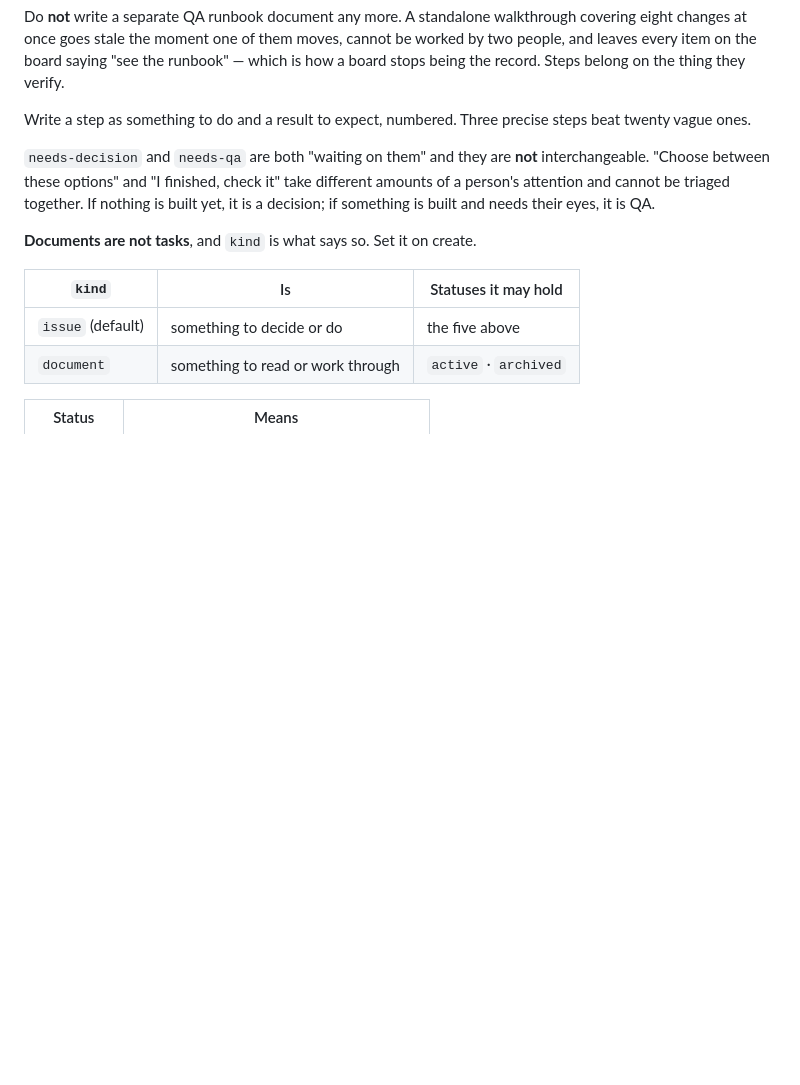
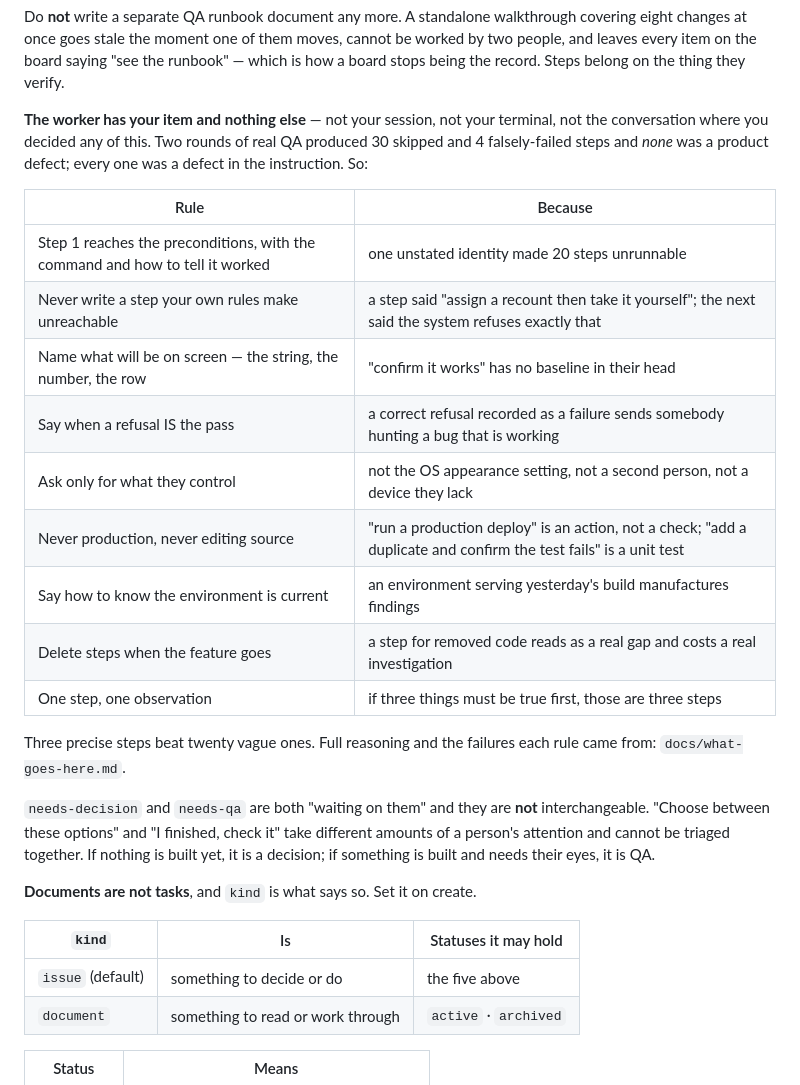
Before and after one commit to explosives-carny/workbench, a Markdown page: AGENTS.md, the part around the change. GitHub-like rendering; blank space fills up the shorter version.

```diff
--- a/AGENTS.md
+++ b/AGENTS.md
@@ -70,8 +70,25 @@ moves, cannot be worked by two people, and leaves every item on the board saying
 "see the runbook" — which is how a board stops being the record. Steps belong on
 the thing they verify.
 
-Write a step as something to do and a result to expect, numbered. Three precise
-steps beat twenty vague ones.
+**The worker has your item and nothing else** — not your session, not your
+terminal, not the conversation where you decided any of this. Two rounds of real
+QA produced 30 skipped and 4 falsely-failed steps and *none* was a product
+defect; every one was a defect in the instruction. So:
+
+| Rule | Because |
+|---|---|
+| Step 1 reaches the preconditions, with the command and how to tell it worked | one unstated identity made 20 steps unrunnable |
+| Never write a step your own rules make unreachable | a step said "assign a recount then take it yourself"; the next said the system refuses exactly that |
+| Name what will be on screen — the string, the number, the row | "confirm it works" has no baseline in their head |
+| Say when a refusal IS the pass | a correct refusal recorded as a failure sends somebody hunting a bug that is working |
+| Ask only for what they control | not the OS appearance setting, not a second person, not a device they lack |
+| Never production, never editing source | "run a production deploy" is an action, not a check; "add a duplicate and confirm the test fails" is a unit test |
+| Say how to know the environment is current | an environment serving yesterday's build manufactures findings |
+| Delete steps when the feature goes | a step for removed code reads as a real gap and costs a real investigation |
+| One step, one observation | if three things must be true first, those are three steps |
+
+Three precise steps beat twenty vague ones. Full reasoning and the failures each
+rule came from: `docs/what-goes-here.md`.
 
 `needs-decision` and `needs-qa` are both "waiting on them" and they are **not**
 interchangeable. "Choose between these options" and "I finished, check it" take
```
Also changed, not shown: docs/what-goes-here.md (+53 -0 lines).
